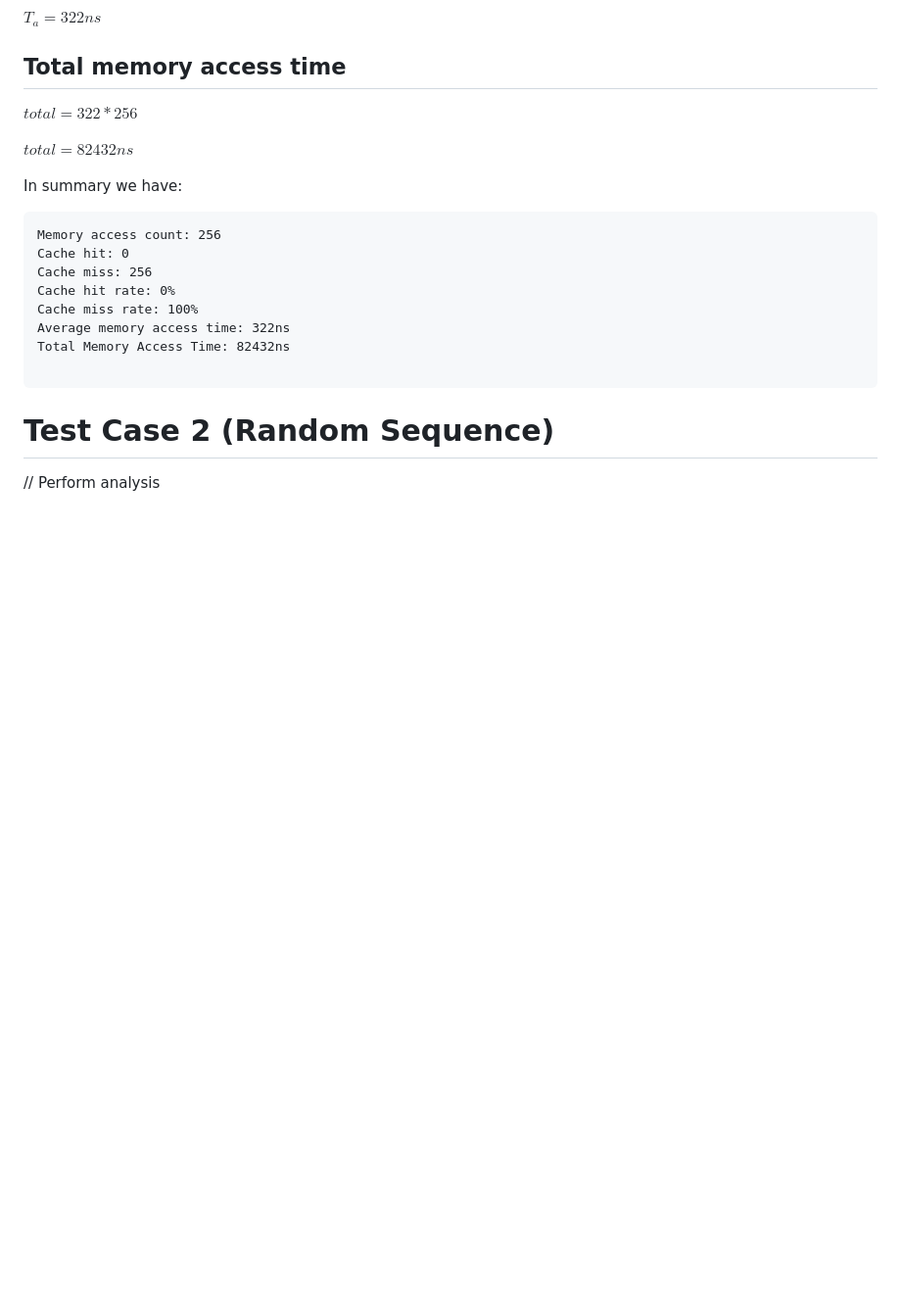
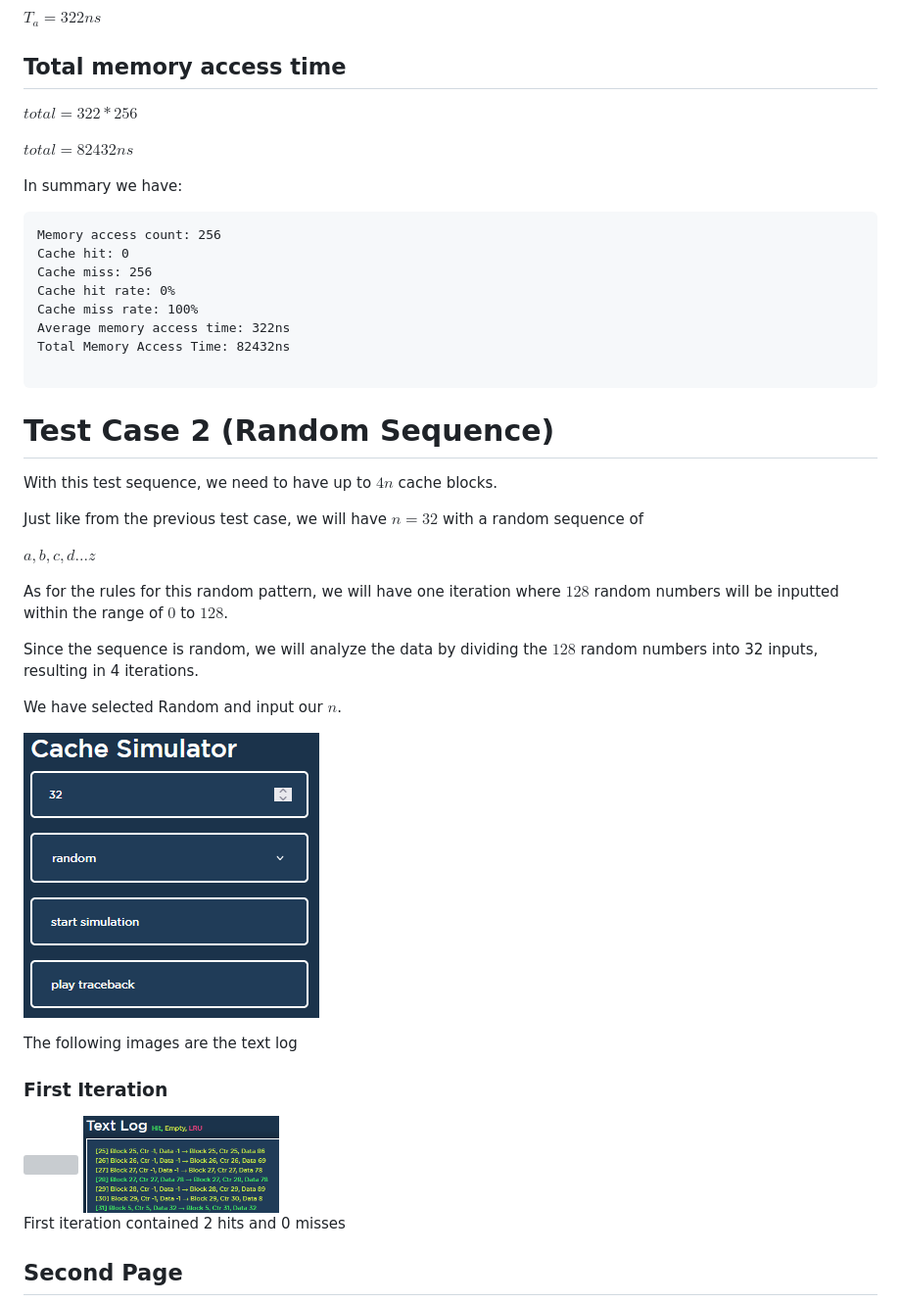
Before and after one commit to renderman21/GROUP-2-CSARCH2, a Markdown page: README.md, the part around one of its changes. Shown at 98% size. Drawn GitHub-style; blank space fills up the shorter version; grey boxes are pictures that could not be loaded.

Commit message:
Update README.md
Added half of Random analysis

```diff
--- a/README.md
+++ b/README.md
@@ -176,4 +176,32 @@ Total Memory Access Time: 82432ns
 
 
 # Test Case 2 (Random Sequence)
-// Perform analysis
+With this test sequence, we need to have up to $4n$ cache blocks.
+
+Just like from the previous test case, we will have $n=32$ with a random sequence of
+
+${a,b,c,d...z}$
+
+As for the rules for this random pattern, we will have one iteration where $128$ random numbers will be inputted within the range of $0$ to $128$.
+
+Since the sequence is random, we will analyze the data by dividing the $128$ random numbers into 32 inputs, resulting in 4 iterations.
+
+We have selected Random and input our $n$.
+
+![alt text](/analysis_image/Random_input.png)
+
+The following images are the text log
+
+### First Iteration
+
+<div style = "display:flex;">
+
+<img src = "/analysis_image/random_1-1.png" width = 200 height = 200>
+
+<img src = "/analysis_image/random_1-2.png" width = 200 height = 200>
+
+</div>
+First iteration contained 2 hits and 0 misses
+
+## Second Page
+
```
Also changed, not shown: other parts of README.md (+40 -0 lines).
